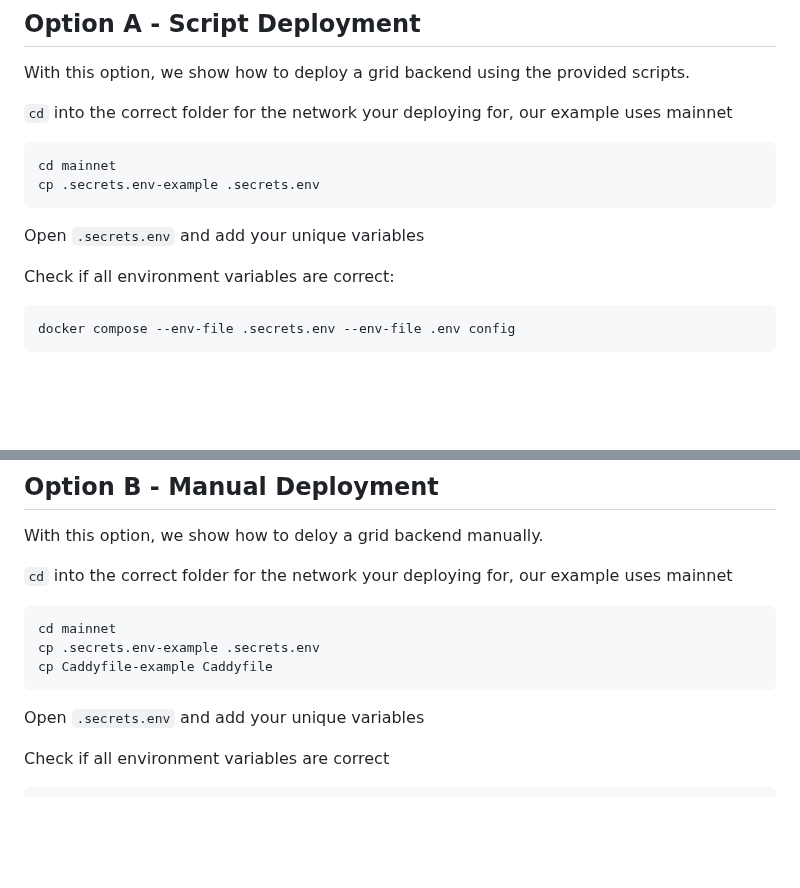
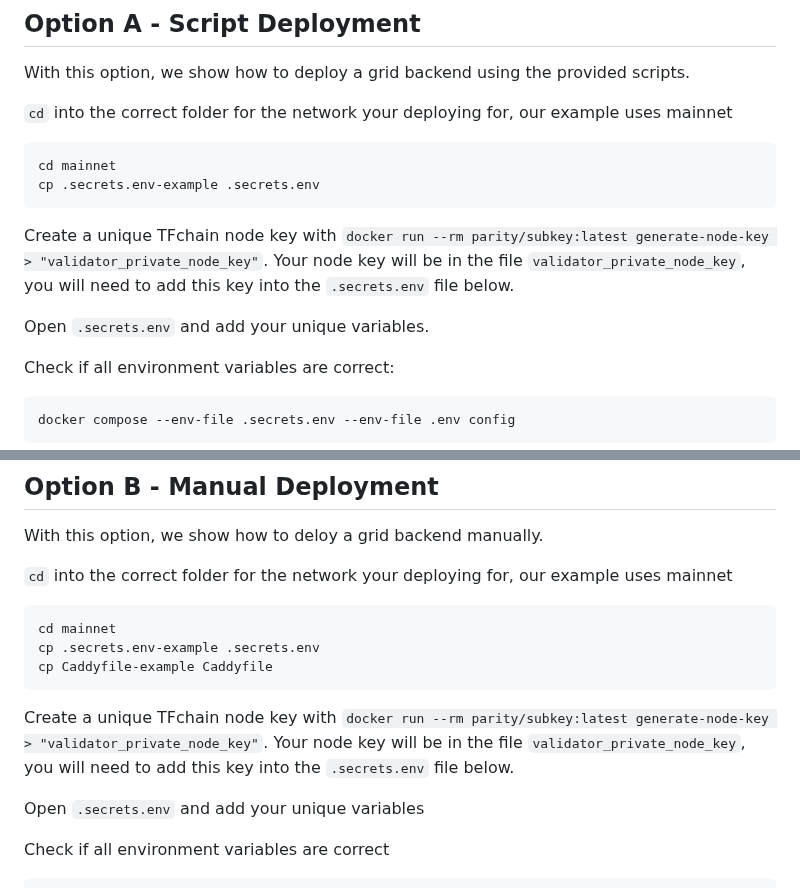
Before and after one commit to threefoldtech/grid_deployment, a Markdown page: docker-compose/readme.md, 2 parts joined by grey strips. Drawn GitHub-style; blank space fills up the shorter version.

Commit message:
tfchain node key creation for public rpc node

````diff
--- a/docker-compose/readme.md
+++ b/docker-compose/readme.md
@@ -85,7 +85,9 @@ cd mainnet
 cp .secrets.env-example .secrets.env
 ```
 
-Open `.secrets.env` and add your unique variables
+Create a unique TFchain node key with `docker run --rm parity/subkey:latest generate-node-key > "validator_private_node_key"`. Your node key will be in the file `validator_private_node_key`, you will need to add this key into the `.secrets.env` file below.
+
+Open `.secrets.env` and add your unique variables.
 
 Check if all environment variables are correct:
 
@@ -132,6 +134,8 @@ cd mainnet
 cp .secrets.env-example .secrets.env
 cp Caddyfile-example Caddyfile
 ```
+
+Create a unique TFchain node key with `docker run --rm parity/subkey:latest generate-node-key > "validator_private_node_key"`. Your node key will be in the file `validator_private_node_key`, you will need to add this key into the `.secrets.env` file below.
 
 Open `.secrets.env` and add your unique variables
 
````
